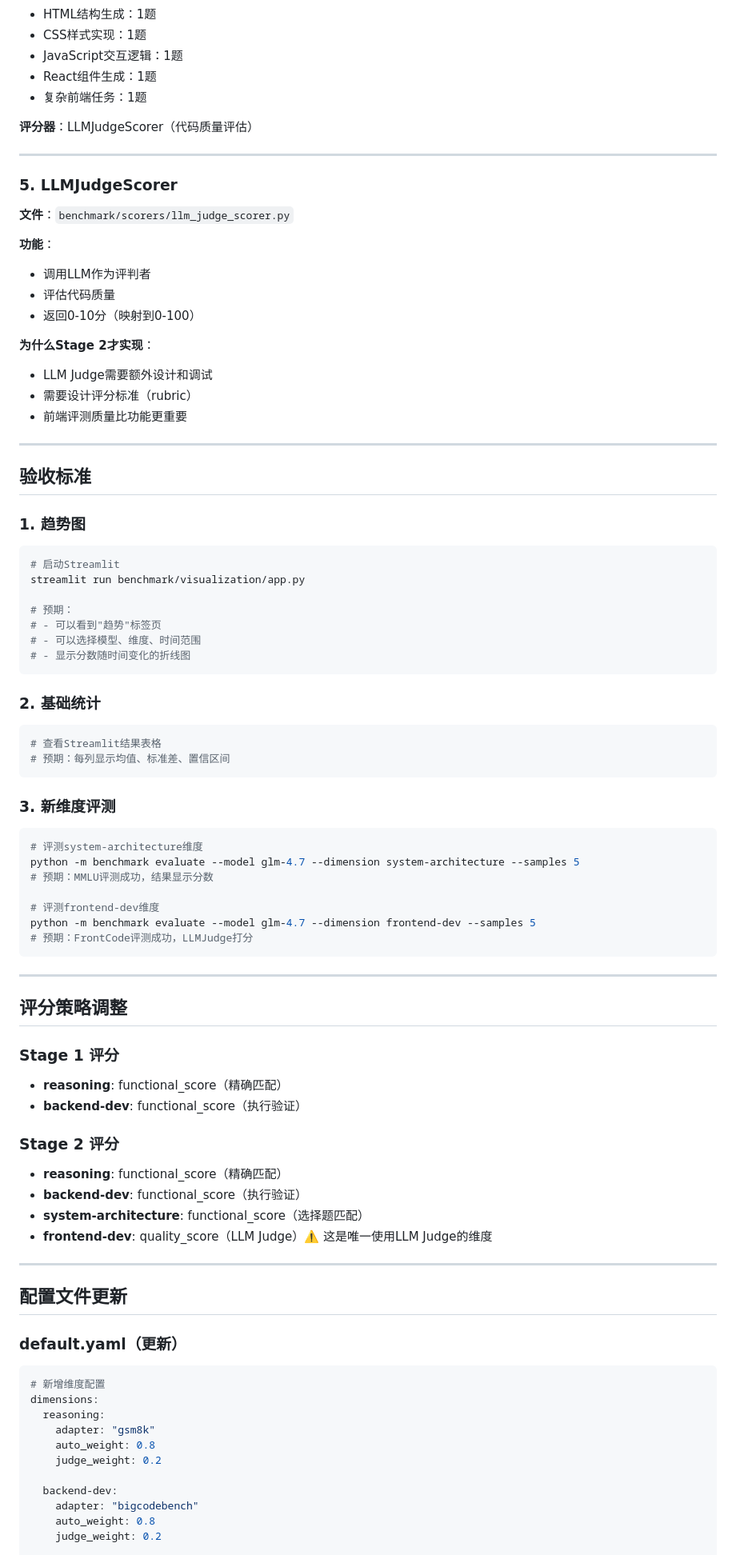
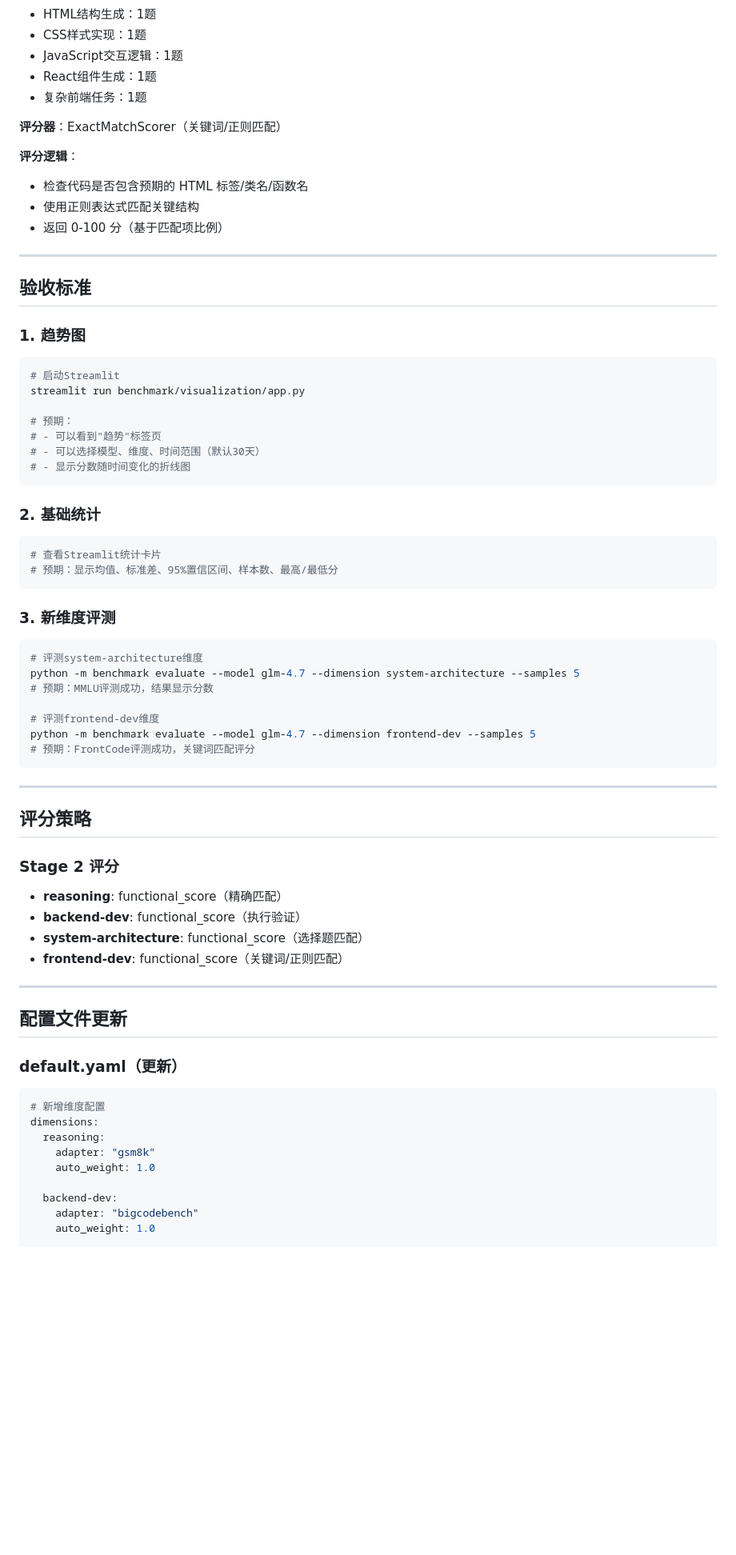
Before and after one commit to zhushanwen321/llm-api-daily-benchmark, a Markdown page: .sisyphus/specs/llm-benchmark-stage2.md, the part around one of its changes. Shown at 80% size. Rendered like a GitHub page; blank space fills up the shorter version.

````diff
--- a/.sisyphus/specs/llm-benchmark-stage2.md
+++ b/.sisyphus/specs/llm-benchmark-stage2.md
@@ -97,23 +121,12 @@
 - React组件生成：1题
 - 复杂前端任务：1题
 
-**评分器**：LLMJudgeScorer（代码质量评估）
+**评分器**：ExactMatchScorer（关键词/正则匹配）
 
----
-
-### 5. LLMJudgeScorer
-
-**文件**：`benchmark/scorers/llm_judge_scorer.py`
-
-**功能**：
-- 调用LLM作为评判者
-- 评估代码质量
-- 返回0-10分（映射到0-100）
-
-**为什么Stage 2才实现**：
-- LLM Judge需要额外设计和调试
-- 需要设计评分标准（rubric）
-- 前端评测质量比功能更重要
+**评分逻辑**：
+- 检查代码是否包含预期的 HTML 标签/类名/函数名
+- 使用正则表达式匹配关键结构
+- 返回 0-100 分（基于匹配项比例）
 
 ---
 
@@ -127,15 +140,15 @@ streamlit run benchmark/visualization/app.py
 
 # 预期：
 # - 可以看到"趋势"标签页
-# - 可以选择模型、维度、时间范围
+# - 可以选择模型、维度、时间范围（默认30天）
 # - 显示分数随时间变化的折线图
 ```
 
 ### 2. 基础统计
 
 ```bash
-# 查看Streamlit结果表格
-# 预期：每列显示均值、标准差、置信区间
+# 查看Streamlit统计卡片
+# 预期：显示均值、标准差、95%置信区间、样本数、最高/最低分
 ```
 
 ### 3. 新维度评测
@@ -147,24 +160,19 @@ python -m benchmark evaluate --model glm-4.7 --dimension system-architecture --s
 
 # 评测frontend-dev维度
 python -m benchmark evaluate --model glm-4.7 --dimension frontend-dev --samples 5
-# 预期：FrontCode评测成功，LLMJudge打分
+# 预期：FrontCode评测成功，关键词匹配评分
 ```
 
 ---
 
-## 评分策略调整
-
-### Stage 1 评分
-
-- **reasoning**: functional_score（精确匹配）
-- **backend-dev**: functional_score（执行验证）
+## 评分策略
 
 ### Stage 2 评分
 
 - **reasoning**: functional_score（精确匹配）
 - **backend-dev**: functional_score（执行验证）
 - **system-architecture**: functional_score（选择题匹配）
-- **frontend-dev**: quality_score（LLM Judge）⚠️ 这是唯一使用LLM Judge的维度
+- **frontend-dev**: functional_score（关键词/正则匹配）
 
 ---
 
@@ -177,13 +185,11 @@ python -m benchmark evaluate --model glm-4.7 --dimension frontend-dev --samples
 dimensions:
   reasoning:
     adapter: "gsm8k"
-    auto_weight: 0.8
-    judge_weight: 0.2
+    auto_weight: 1.0
 
   backend-dev:
     adapter: "bigcodebench"
-    auto_weight: 0.8
-    judge_weight: 0.2
+    auto_weight: 1.0
 
   system-architecture:  # 新增
     adapter: "mmlu"
````
Also changed, not shown: other parts of .sisyphus/specs/llm-benchmark-stage2.md (+38 -15 lines).
